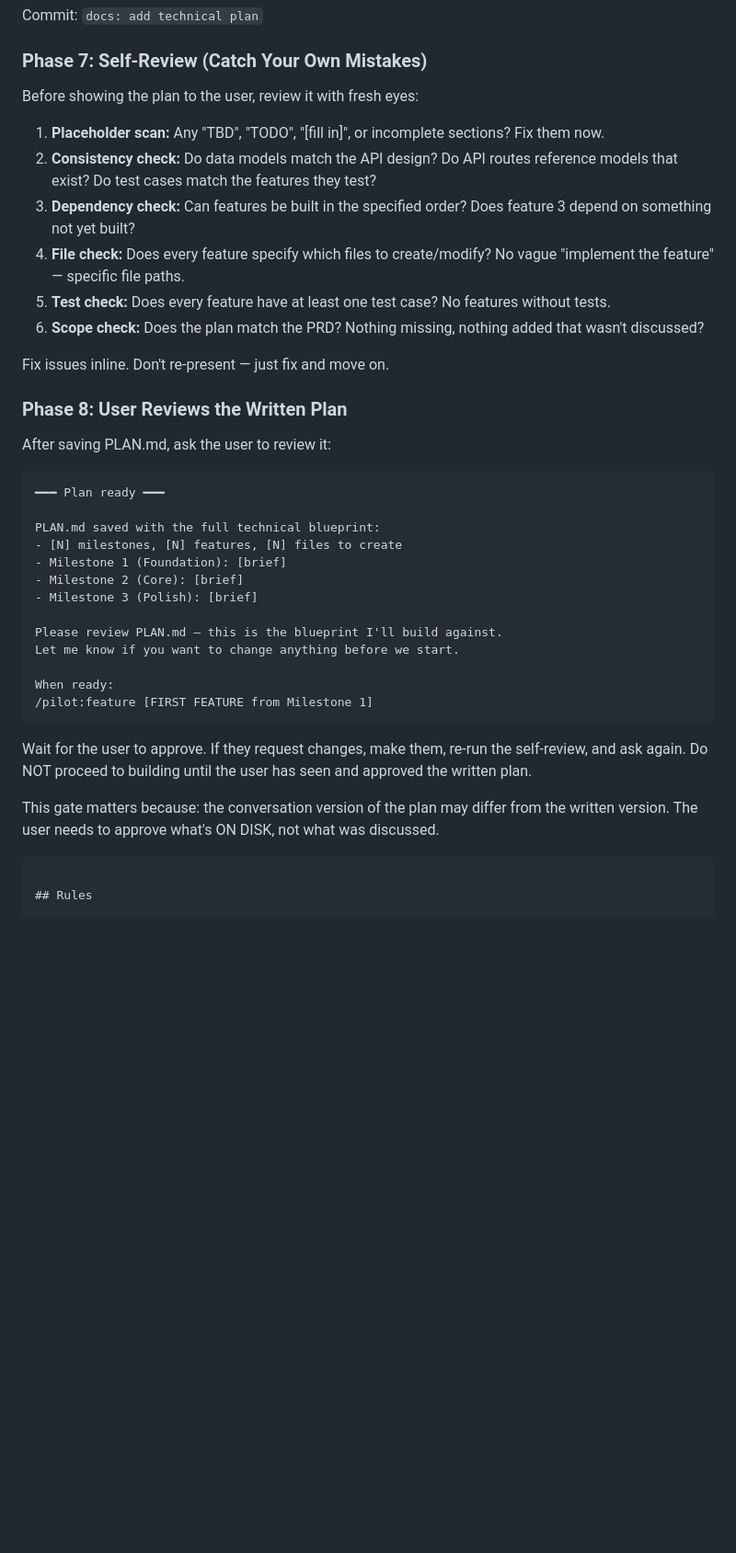
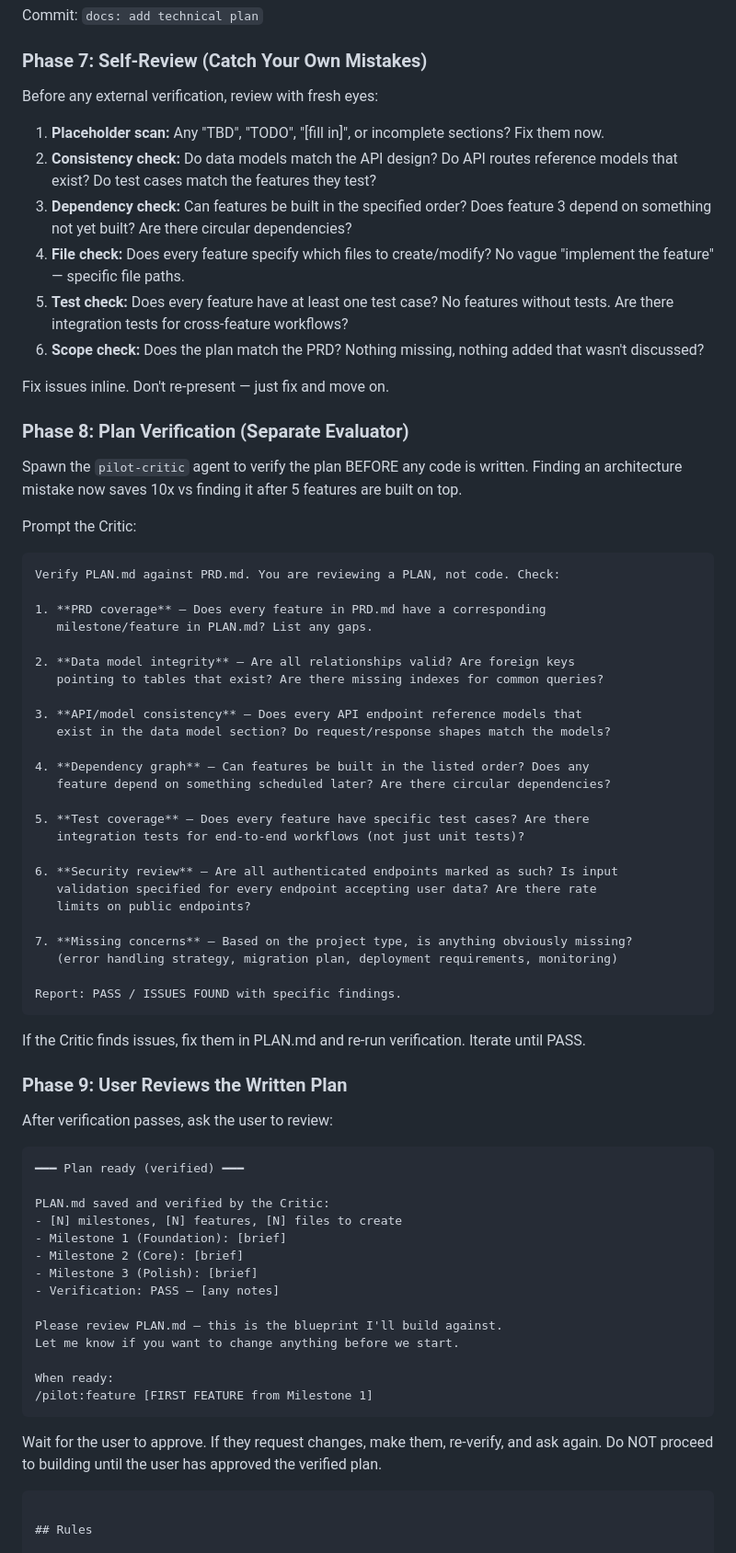
Before and after one commit to DIV7NE/straight-to-production, a Markdown page: commands/plan.md, the part around the change. Shown at 92% size. Drawn GitHub-style; blank space fills up the shorter version.

````diff
--- a/commands/plan.md
+++ b/commands/plan.md
@@ -210,29 +210,66 @@ Commit: `docs: add technical plan`
 
 ### Phase 7: Self-Review (Catch Your Own Mistakes)
 
-Before showing the plan to the user, review it with fresh eyes:
+Before any external verification, review with fresh eyes:
 
 1. **Placeholder scan:** Any "TBD", "TODO", "[fill in]", or incomplete sections? Fix them now.
 2. **Consistency check:** Do data models match the API design? Do API routes reference models that exist? Do test cases match the features they test?
-3. **Dependency check:** Can features be built in the specified order? Does feature 3 depend on something not yet built?
+3. **Dependency check:** Can features be built in the specified order? Does feature 3 depend on something not yet built? Are there circular dependencies?
 4. **File check:** Does every feature specify which files to create/modify? No vague "implement the feature" — specific file paths.
-5. **Test check:** Does every feature have at least one test case? No features without tests.
+5. **Test check:** Does every feature have at least one test case? No features without tests. Are there integration tests for cross-feature workflows?
 6. **Scope check:** Does the plan match the PRD? Nothing missing, nothing added that wasn't discussed?
 
 Fix issues inline. Don't re-present — just fix and move on.
 
-### Phase 8: User Reviews the Written Plan
+### Phase 8: Plan Verification (Separate Evaluator)
 
-After saving PLAN.md, ask the user to review it:
+Spawn the `pilot-critic` agent to verify the plan BEFORE any code is written. Finding an architecture mistake now saves 10x vs finding it after 5 features are built on top.
+
+Prompt the Critic:
 
 ```
-━━━ Plan ready ━━━
+Verify PLAN.md against PRD.md. You are reviewing a PLAN, not code. Check:
 
-PLAN.md saved with the full technical blueprint:
+1. **PRD coverage** — Does every feature in PRD.md have a corresponding
+   milestone/feature in PLAN.md? List any gaps.
+
+2. **Data model integrity** — Are all relationships valid? Are foreign keys
+   pointing to tables that exist? Are there missing indexes for common queries?
+
+3. **API/model consistency** — Does every API endpoint reference models that
+   exist in the data model section? Do request/response shapes match the models?
+
+4. **Dependency graph** — Can features be built in the listed order? Does any
+   feature depend on something scheduled later? Are there circular dependencies?
+
+5. **Test coverage** — Does every feature have specific test cases? Are there
+   integration tests for end-to-end workflows (not just unit tests)?
+
+6. **Security review** — Are all authenticated endpoints marked as such? Is input
+   validation specified for every endpoint accepting user data? Are there rate
+   limits on public endpoints?
+
+7. **Missing concerns** — Based on the project type, is anything obviously missing?
+   (error handling strategy, migration plan, deployment requirements, monitoring)
+
+Report: PASS / ISSUES FOUND with specific findings.
+```
+
+If the Critic finds issues, fix them in PLAN.md and re-run verification. Iterate until PASS.
+
+### Phase 9: User Reviews the Written Plan
+
+After verification passes, ask the user to review:
+
+```
+━━━ Plan ready (verified) ━━━
+
+PLAN.md saved and verified by the Critic:
 - [N] milestones, [N] features, [N] files to create
 - Milestone 1 (Foundation): [brief]
 - Milestone 2 (Core): [brief]
 - Milestone 3 (Polish): [brief]
+- Verification: PASS — [any notes]
 
 Please review PLAN.md — this is the blueprint I'll build against.
 Let me know if you want to change anything before we start.
@@ -241,9 +278,7 @@ When ready:
 /pilot:feature [FIRST FEATURE from Milestone 1]
 ```
 
-Wait for the user to approve. If they request changes, make them, re-run the self-review, and ask again. Do NOT proceed to building until the user has seen and approved the written plan.
-
-This gate matters because: the conversation version of the plan may differ from the written version. The user needs to approve what's ON DISK, not what was discussed.
+Wait for the user to approve. If they request changes, make them, re-verify, and ask again. Do NOT proceed to building until the user has approved the verified plan.
 ```
 
 ## Rules
````
Also changed, not shown: commands/feature.md (+46 -10 lines).
